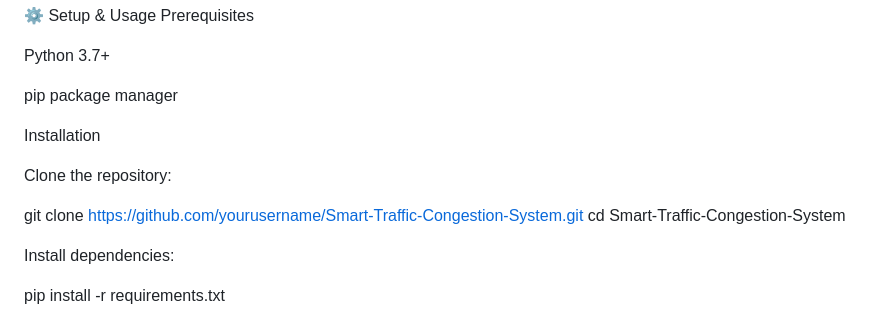
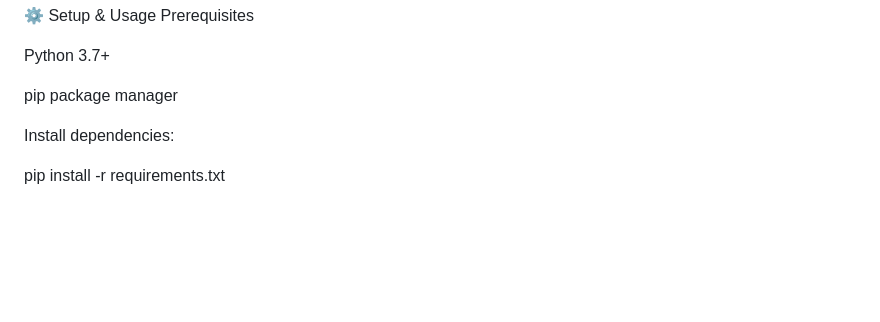
Before and after one commit to HariHaran-1909/Traffic-prototype, a Markdown page: README.md, the part around the change. GitHub-like rendering; blank space fills up the shorter version.

```diff
--- a/README.md
+++ b/README.md
@@ -119,13 +119,6 @@ Python 3.7+
 
 pip package manager
 
-Installation
-
-Clone the repository:
-
-git clone https://github.com/yourusername/Smart-Traffic-Congestion-System.git
-cd Smart-Traffic-Congestion-System
-
 
 Install dependencies:
 
```
